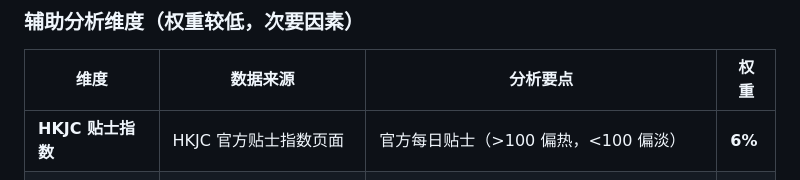
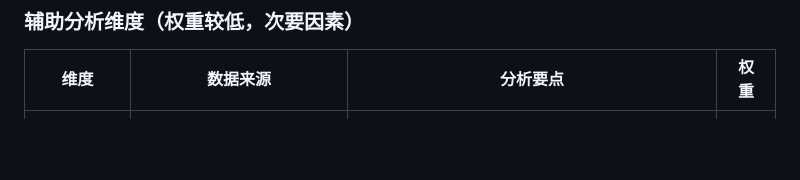
Before and after one commit to kus-wang/hk-racing-analyzer, a Markdown page: SKILL.md, the part around the change. Rendered like a GitHub page; blank space fills up the shorter version.

```diff
--- a/SKILL.md
+++ b/SKILL.md
@@ -27,7 +27,6 @@ description: 香港赛马数据分析和预测工具。基于历史战绩、赔
 
 | 维度 | 数据来源 | 分析要点 | 权重 |
 |------|----------|----------|------|
-| **HKJC 贴士指数** | HKJC 官方贴士指数页面 | 官方每日贴士（>100 偏热，<100 偏淡） | **6%** |
 | 骑师胜率 | 马匹历史战绩（动态统计） | 该骑师骑乘本马的历史胜率/前3率 | 5% |
 | 练马师胜率 | 马匹历史战绩（动态统计） | 该练马师带本马的历史胜率/前3率 | 4% |
 | 档位分析 | 历史统计 | 同距离不同档位胜率（沙田/跑马地） | 5% |
```
Also changed, not shown: .workbuddy/memory/2026-03-31.md (added, +21 -0 lines), .workbuddy/memory/MEMORY.md (added).
